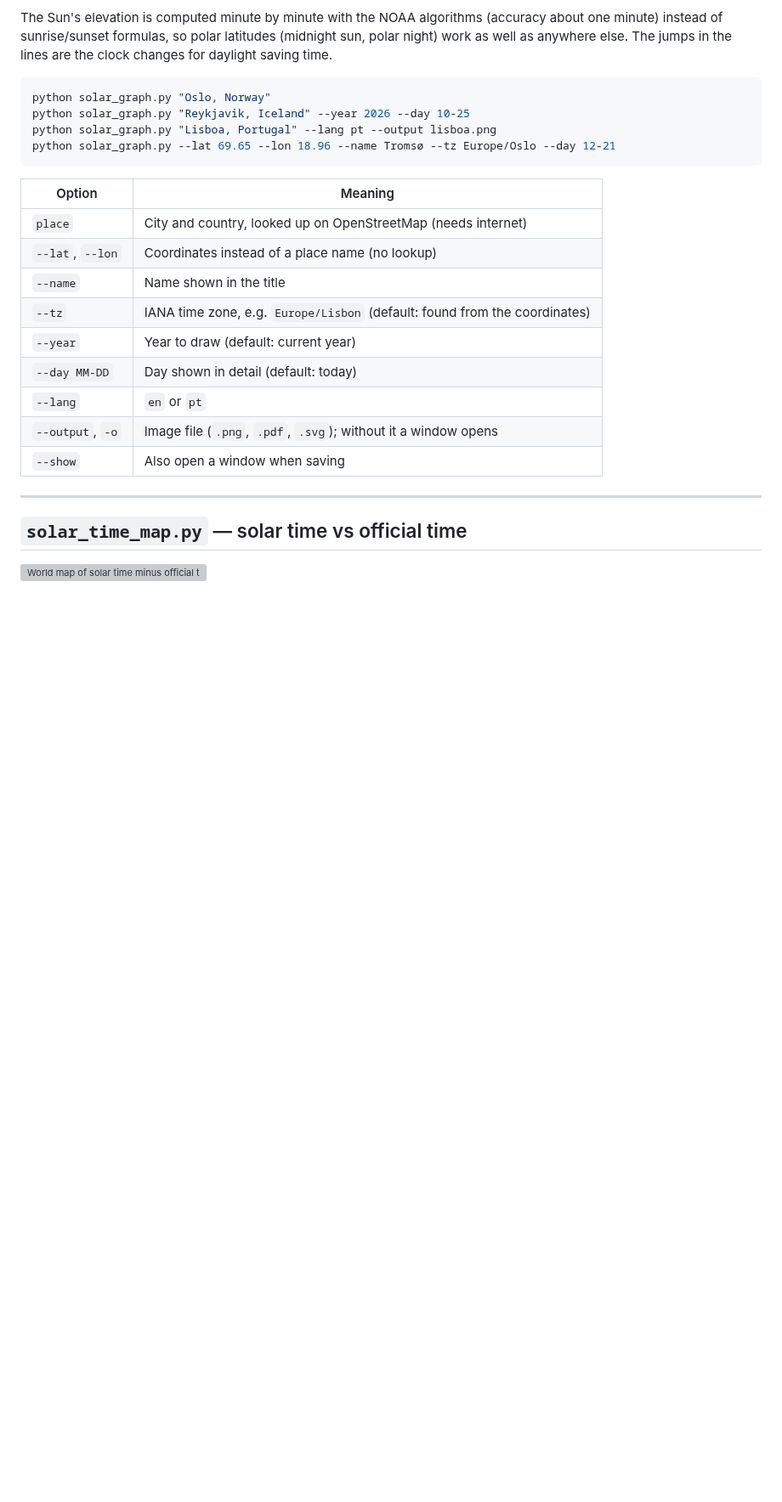
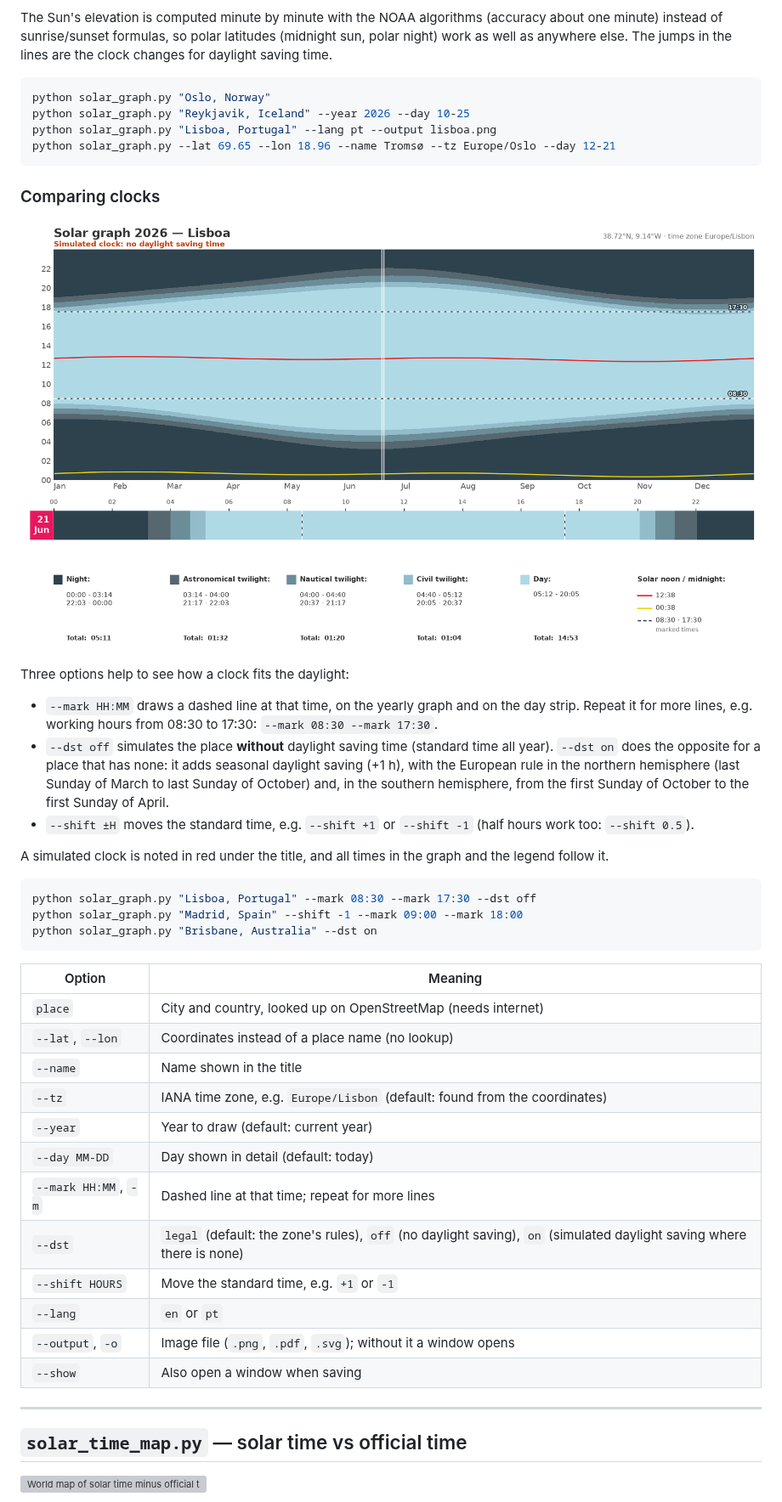
Before and after one commit to mcampilho/sun_graph, a Markdown page: README.md, the part around the change. Shown at 85% size. GitHub-like rendering; pictures changed too: images/solar_graph_lisboa_en.png (added); blank space fills up the shorter version; grey boxes are pictures that could not be loaded.

````diff
--- a/README.md
+++ b/README.md
@@ -60,6 +60,33 @@ python solar_graph.py "Lisboa, Portugal" --lang pt --output lisboa.png
 python solar_graph.py --lat 69.65 --lon 18.96 --name Tromsø --tz Europe/Oslo --day 12-21
 ```
 
+### Comparing clocks
+
+![Lisbon without daylight saving time, with working hours marked](images/solar_graph_lisboa_en.png)
+
+Three options help to see how a clock fits the daylight:
+
+- `--mark HH:MM` draws a dashed line at that time, on the yearly graph and on
+  the day strip. Repeat it for more lines, e.g. working hours from 08:30 to
+  17:30: `--mark 08:30 --mark 17:30`.
+- `--dst off` simulates the place **without** daylight saving time (standard
+  time all year). `--dst on` does the opposite for a place that has none: it
+  adds seasonal daylight saving (+1 h), with the European rule in the northern
+  hemisphere (last Sunday of March to last Sunday of October) and, in the
+  southern hemisphere, from the first Sunday of October to the first Sunday of
+  April.
+- `--shift ±H` moves the standard time, e.g. `--shift +1` or `--shift -1`
+  (half hours work too: `--shift 0.5`).
+
+A simulated clock is noted in red under the title, and all times in the graph
+and the legend follow it.
+
+```bash
+python solar_graph.py "Lisboa, Portugal" --mark 08:30 --mark 17:30 --dst off
+python solar_graph.py "Madrid, Spain" --shift -1 --mark 09:00 --mark 18:00
+python solar_graph.py "Brisbane, Australia" --dst on
+```
+
 | Option | Meaning |
 |---|---|
 | `place` | City and country, looked up on OpenStreetMap (needs internet) |
@@ -68,6 +95,9 @@ python solar_graph.py --lat 69.65 --lon 18.96 --name Tromsø --tz Europe/Oslo --
 | `--tz` | IANA time zone, e.g. `Europe/Lisbon` (default: found from the coordinates) |
 | `--year` | Year to draw (default: current year) |
 | `--day MM-DD` | Day shown in detail (default: today) |
+| `--mark HH:MM`, `-m` | Dashed line at that time; repeat for more lines |
+| `--dst` | `legal` (default: the zone's rules), `off` (no daylight saving), `on` (simulated daylight saving where there is none) |
+| `--shift HOURS` | Move the standard time, e.g. `+1` or `-1` |
 | `--lang` | `en` or `pt` |
 | `--output`, `-o` | Image file (`.png`, `.pdf`, `.svg`); without it a window opens |
 | `--show` | Also open a window when saving |
````
Also changed, not shown: CLAUDE.md (+1 -1 lines), README.pt.md (+29 -0 lines), images/solar_graph_lisboa_pt.png (added), 1 other file.
